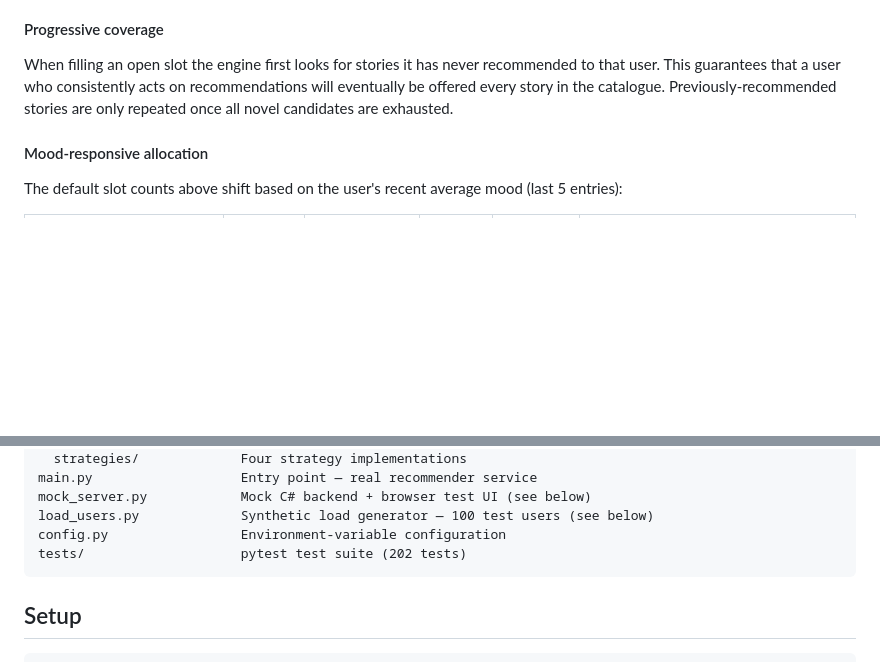
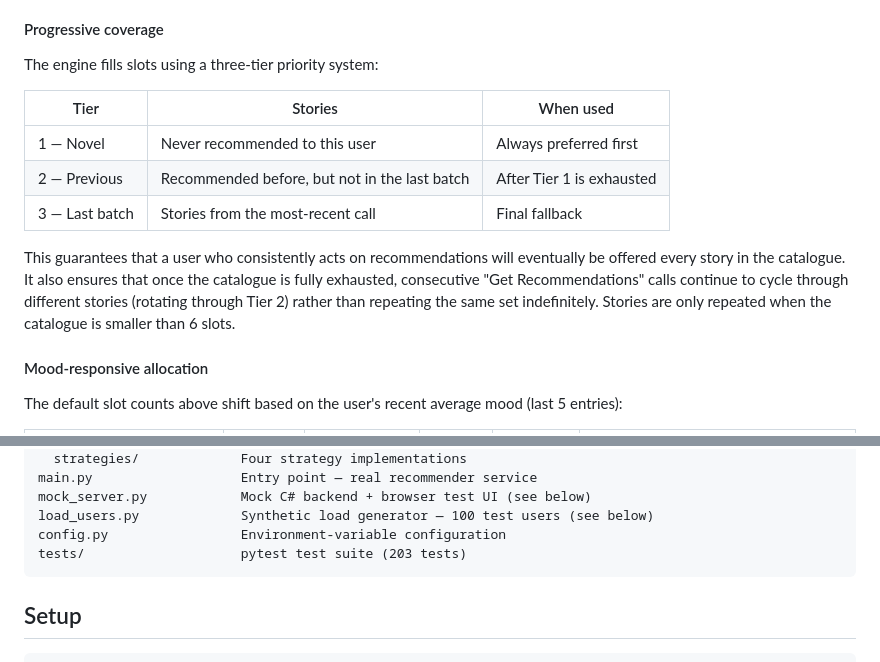
Before and after one commit to davidderoure/reco, a Markdown page: README.md, 2 parts joined by grey strips. Rendered like a GitHub page; blank space fills up the shorter version.

Commit message:
Update README: document three-tier progressive coverage and cycling behaviour
Co-Authored-By: Claude Sonnet 4.6 <noreply@anthropic.com>

````diff
--- a/README.md
+++ b/README.md
@@ -30,7 +30,15 @@ All 6 slots are recalculated on every call — the result is never returned from
 
 #### Progressive coverage
 
-When filling an open slot the engine first looks for stories it has never recommended to that user. This guarantees that a user who consistently acts on recommendations will eventually be offered every story in the catalogue. Previously-recommended stories are only repeated once all novel candidates are exhausted.
+The engine fills slots using a three-tier priority system:
+
+| Tier | Stories | When used |
+|---|---|---|
+| 1 — Novel | Never recommended to this user | Always preferred first |
+| 2 — Previous | Recommended before, but not in the last batch | After Tier 1 is exhausted |
+| 3 — Last batch | Stories from the most-recent call | Final fallback |
+
+This guarantees that a user who consistently acts on recommendations will eventually be offered every story in the catalogue. It also ensures that once the catalogue is fully exhausted, consecutive "Get Recommendations" calls continue to cycle through different stories (rotating through Tier 2) rather than repeating the same set indefinitely. Stories are only repeated when the catalogue is smaller than 6 slots.
 
 #### Mood-responsive allocation
 
@@ -84,7 +92,7 @@ main.py                   Entry point — real recommender service
 mock_server.py            Mock C# backend + browser test UI (see below)
 load_users.py             Synthetic load generator — 100 test users (see below)
 config.py                 Environment-variable configuration
-tests/                    pytest test suite (202 tests)
+tests/                    pytest test suite (203 tests)
 ```
 
 ## Setup
````
